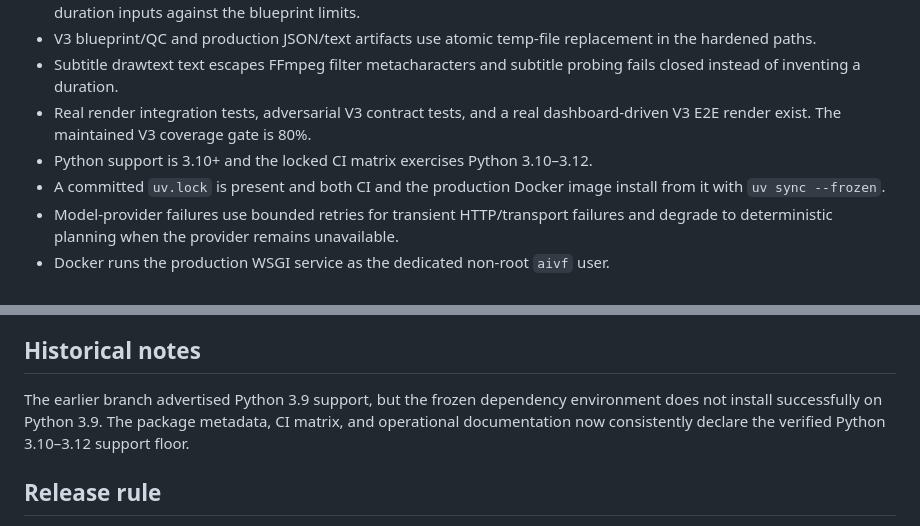
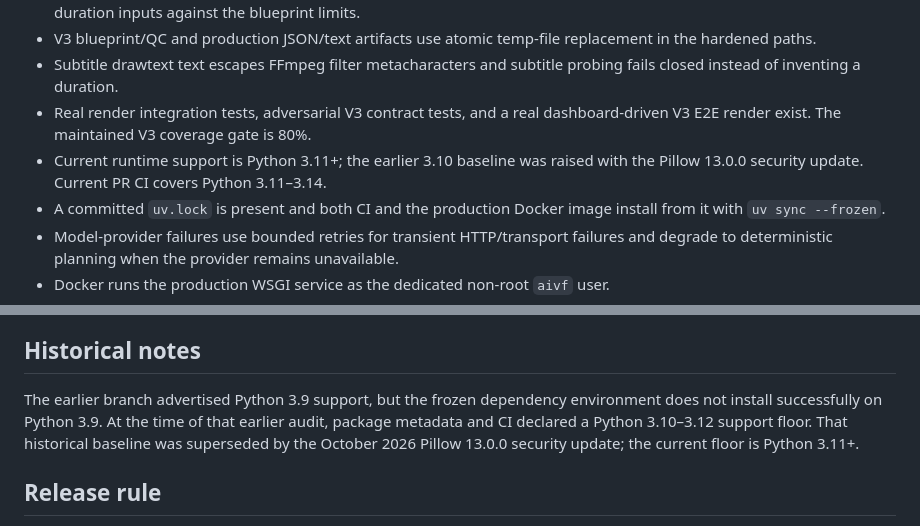
Before and after one commit to kapisam11/edit-factory-v3, a Markdown page: 00-INFO/FINAL_AUDIT_STATUS.md, 2 parts joined by grey strips. Drawn GitHub-style.

Commit message:
Clarify current dependency security floor in audit status

```diff
--- a/00-INFO/FINAL_AUDIT_STATUS.md
+++ b/00-INFO/FINAL_AUDIT_STATUS.md
@@ -26,7 +26,7 @@ This document records the current evidence state of Edit Factory v3. It intentio
 - V3 blueprint/QC and production JSON/text artifacts use atomic temp-file replacement in the hardened paths.
 - Subtitle drawtext text escapes FFmpeg filter metacharacters and subtitle probing fails closed instead of inventing a duration.
 - Real render integration tests, adversarial V3 contract tests, and a real dashboard-driven V3 E2E render exist. The maintained V3 coverage gate is 80%.
-- Python support is 3.10+ and the locked CI matrix exercises Python 3.10–3.12.
+- Current runtime support is Python 3.11+; the earlier 3.10 baseline was raised with the Pillow 13.0.0 security update. Current PR CI covers Python 3.11–3.14.
 - A committed `uv.lock` is present and both CI and the production Docker image install from it with `uv sync --frozen`.
 - Model-provider failures use bounded retries for transient HTTP/transport failures and degrade to deterministic planning when the provider remains unavailable.
 - Docker runs the production WSGI service as the dedicated non-root `aivf` user.
@@ -100,7 +100,7 @@ These are deployment evidence gates, not unresolved repository defects:
 
 ## Historical notes
 
-The earlier branch advertised Python 3.9 support, but the frozen dependency environment does not install successfully on Python 3.9. The package metadata, CI matrix, and operational documentation now consistently declare the verified Python 3.10–3.12 support floor.
+The earlier branch advertised Python 3.9 support, but the frozen dependency environment does not install successfully on Python 3.9. At the time of that earlier audit, package metadata and CI declared a Python 3.10–3.12 support floor. That historical baseline was superseded by the October 2026 Pillow 13.0.0 security update; the current floor is Python 3.11+.
 
 ## Release rule
 
```
